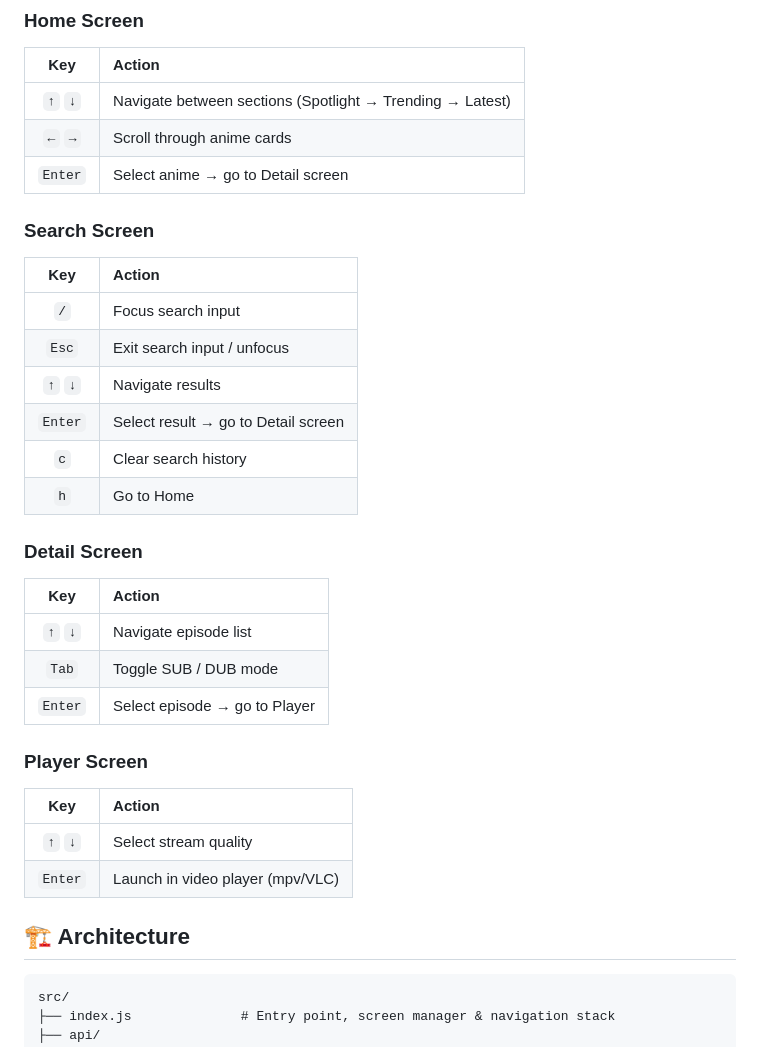
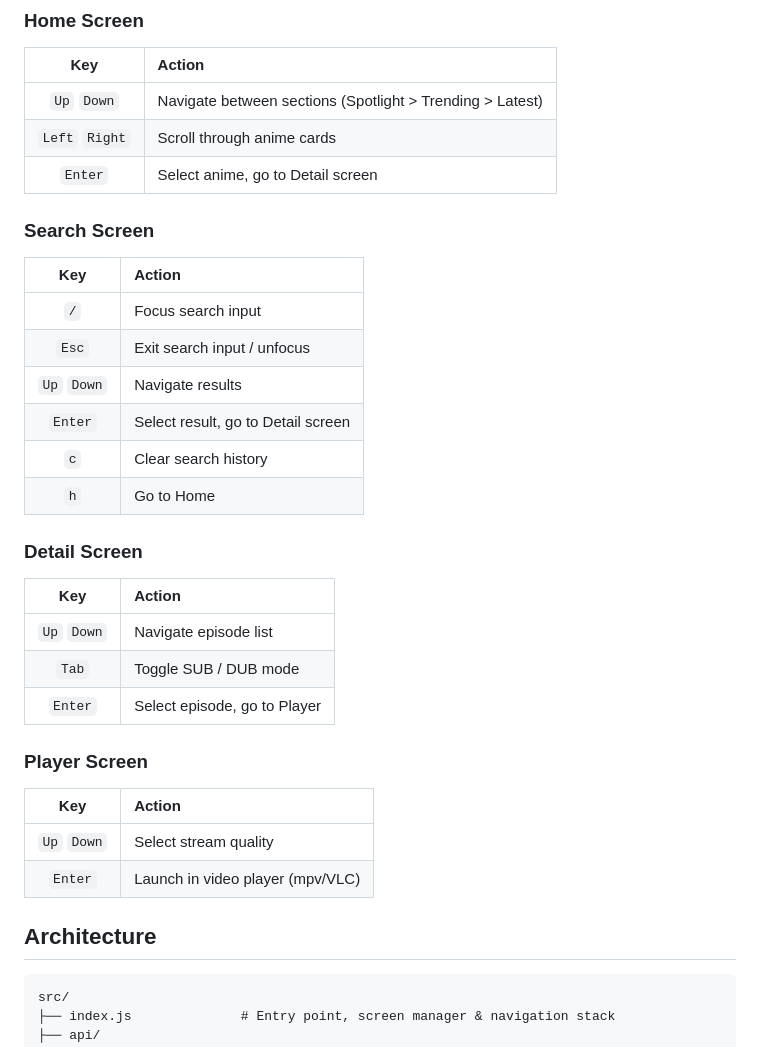
Before and after one commit to KiyoKun01/ani-ex, a Markdown page: README.md, the part around one of its changes. GitHub-like rendering.

````diff
--- a/README.md
+++ b/README.md
@@ -150,9 +171,9 @@ Home → Search → Detail → Player
 
 | Key | Action |
 |:---:|:---|
-| `↑` `↓` | Navigate between sections (Spotlight → Trending → Latest) |
-| `←` `→` | Scroll through anime cards |
-| `Enter` | Select anime → go to Detail screen |
+| `Up` `Down` | Navigate between sections (Spotlight > Trending > Latest) |
+| `Left` `Right` | Scroll through anime cards |
+| `Enter` | Select anime, go to Detail screen |
 
 ### Search Screen
 
@@ -160,8 +181,8 @@ Home → Search → Detail → Player
 |:---:|:---|
 | `/` | Focus search input |
 | `Esc` | Exit search input / unfocus |
-| `↑` `↓` | Navigate results |
-| `Enter` | Select result → go to Detail screen |
+| `Up` `Down` | Navigate results |
+| `Enter` | Select result, go to Detail screen |
 | `c` | Clear search history |
 | `h` | Go to Home |
 
@@ -169,18 +190,18 @@ Home → Search → Detail → Player
 
 | Key | Action |
 |:---:|:---|
-| `↑` `↓` | Navigate episode list |
+| `Up` `Down` | Navigate episode list |
 | `Tab` | Toggle SUB / DUB mode |
-| `Enter` | Select episode → go to Player |
+| `Enter` | Select episode, go to Player |
 
 ### Player Screen
 
 | Key | Action |
 |:---:|:---|
-| `↑` `↓` | Select stream quality |
+| `Up` `Down` | Select stream quality |
 | `Enter` | Launch in video player (mpv/VLC) |
 
-## 🏗 Architecture
+## Architecture
 
 ```
 src/
````
Also changed, not shown: other parts of README.md (+65 -44 lines).
